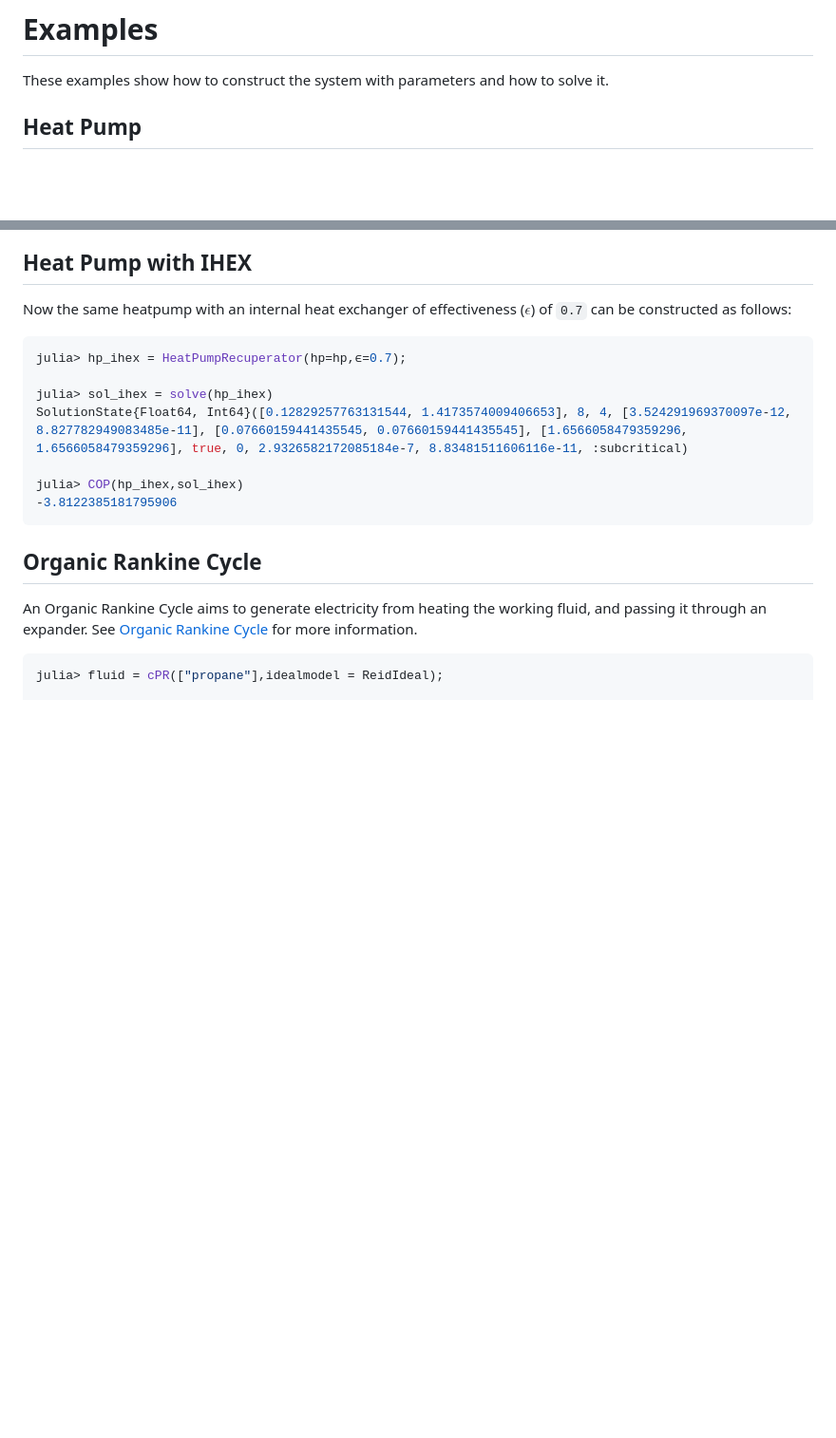
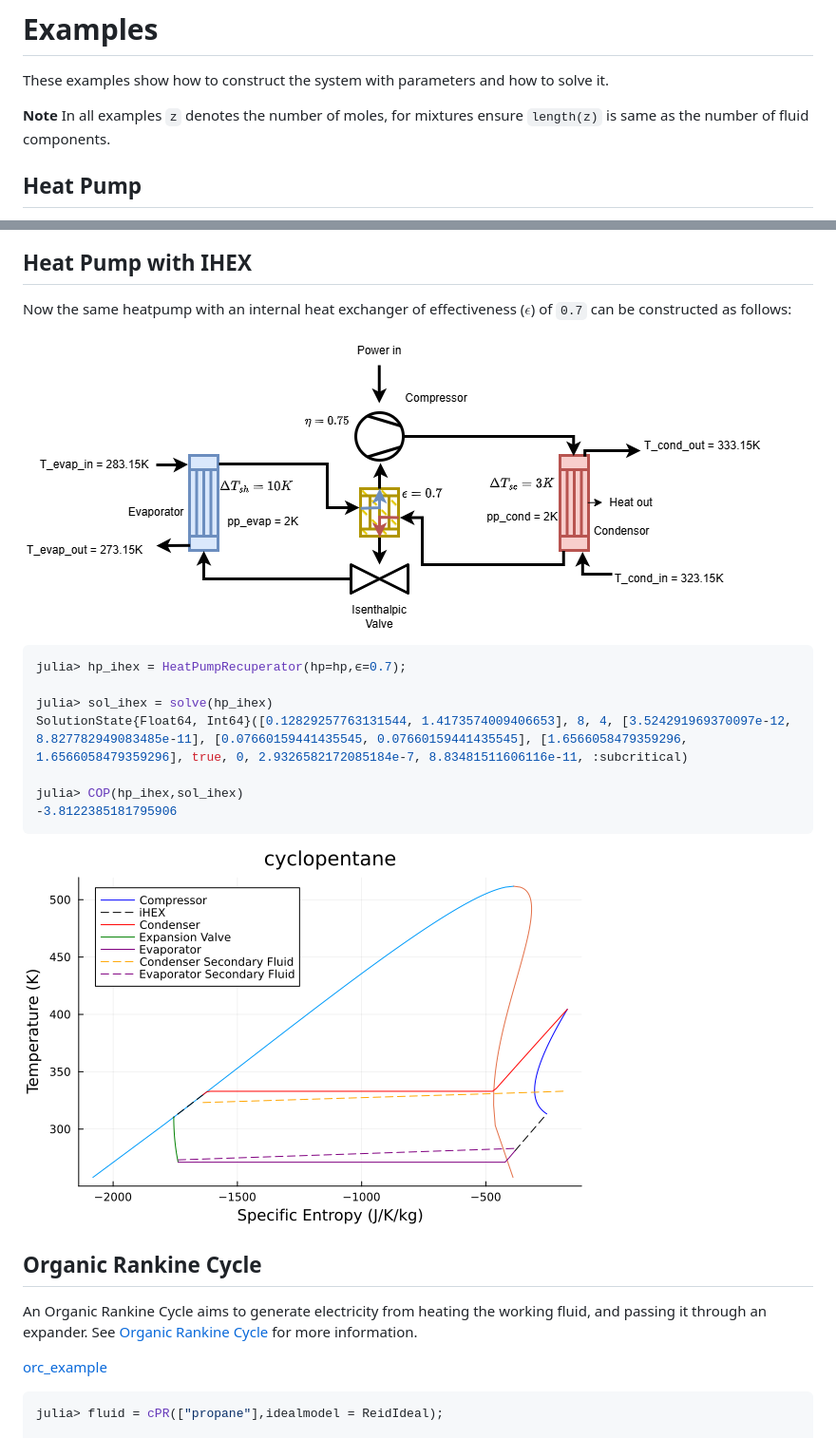
Before and after one commit to Sush1090/ThermoCycleGlides.jl, a Markdown page: docs/src/examples.md, 2 parts joined by grey strips. Shown: that part at 95% size. Rendered like a GitHub page; pictures changed too: docs/src/Images/HP_recuperator_example.png (added), docs/src/Images/hp_recuperaor_cycle_example.png (added); blank space fills up the shorter version.

Commit message:
add images for all examples

````diff
--- a/docs/src/examples.md
+++ b/docs/src/examples.md
@@ -1,6 +1,8 @@
 # Examples
 
 These examples show how to construct the system with parameters and how to solve it.
+
+**Note** In all examples `z` denotes the number of moles, for mixtures ensure `length(z)` is same as the number of fluid components.
 
 ## Heat Pump
 The goal of a heat pump is to heat up the secondary fluid of the condenser with some input of energy. See [Heat pump and Refrigeration cycle](https://en.wikipedia.org/wiki/Heat_pump_and_refrigeration_cycle).
@@ -43,6 +45,8 @@ plot_cycle(hp,sol_hp,N=300)
 
 Now the same heatpump with an internal heat exchanger of effectiveness ($\epsilon$) of `0.7` can be constructed as follows:
 
+![HP_recuperator_cyclopentane](Images/HP_recuperator_example.png)
+
 ```julia
 julia> hp_ihex = HeatPumpRecuperator(hp=hp,ϵ=0.7);
 
@@ -52,9 +56,13 @@ SolutionState{Float64, Int64}([0.12829257763131544, 1.4173574009406653], 8, 4, [
 julia> COP(hp_ihex,sol_ihex)
 -3.8122385181795906
 ```
+![HP_recupuerator_cycle](Images/hp_recuperaor_cycle_example.png)
+
 
 ## Organic Rankine Cycle
 An Organic Rankine Cycle aims to generate electricity from heating the working fluid, and passing it through an expander. See [Organic Rankine Cycle](https://en.wikipedia.org/wiki/Organic_Rankine_cycle) for more information.
+
+[orc_example](Images/ORC_example.png)
 
 ```julia
 julia> fluid = cPR(["propane"],idealmodel = ReidIdeal);
````
Also changed, not shown: other parts of docs/src/examples.md (+3 -1 lines), docs/src/Images/ORC_economizer_example.png (added), docs/src/Images/ORC_example.png (added), docs/src/Images/orc_economizer_cycle_example.png (added).
